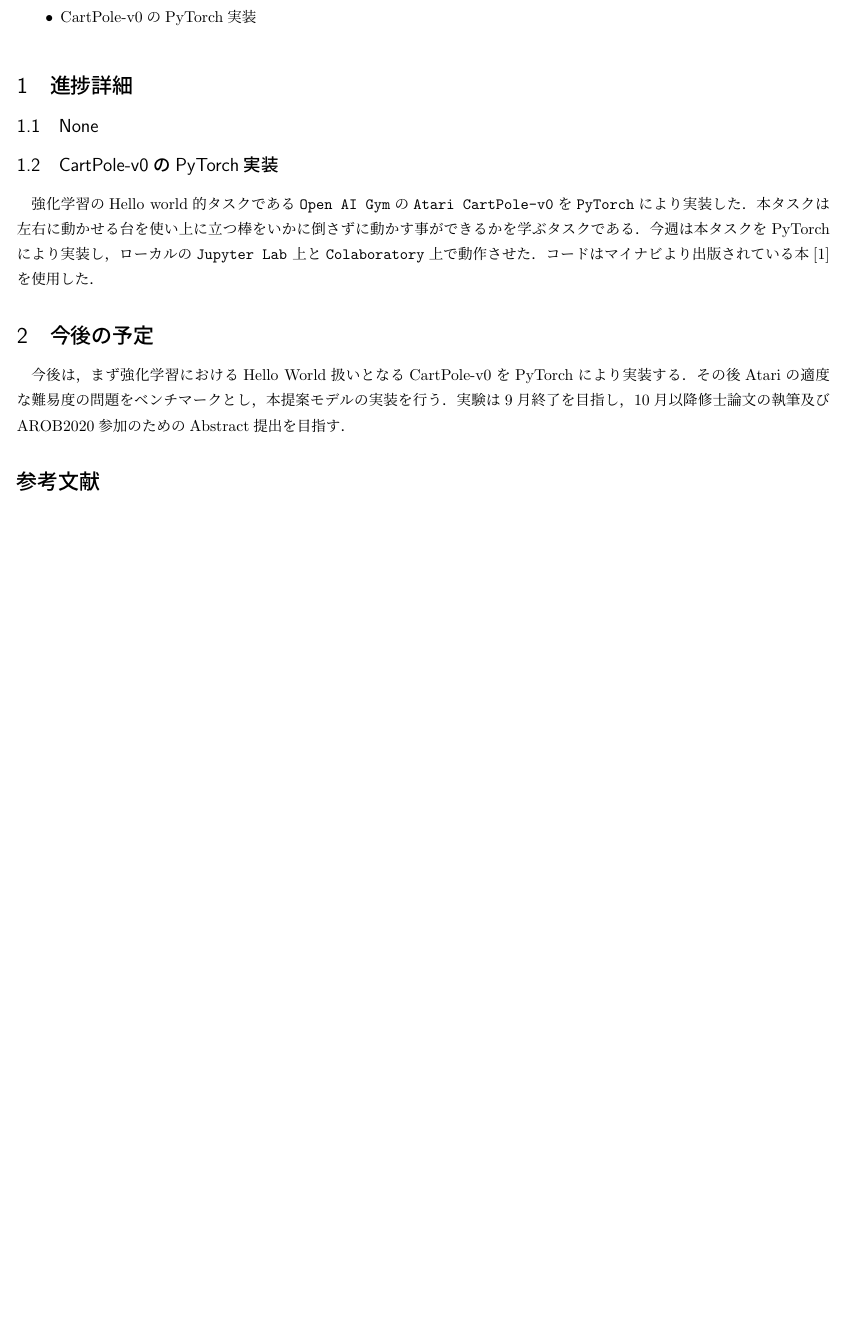
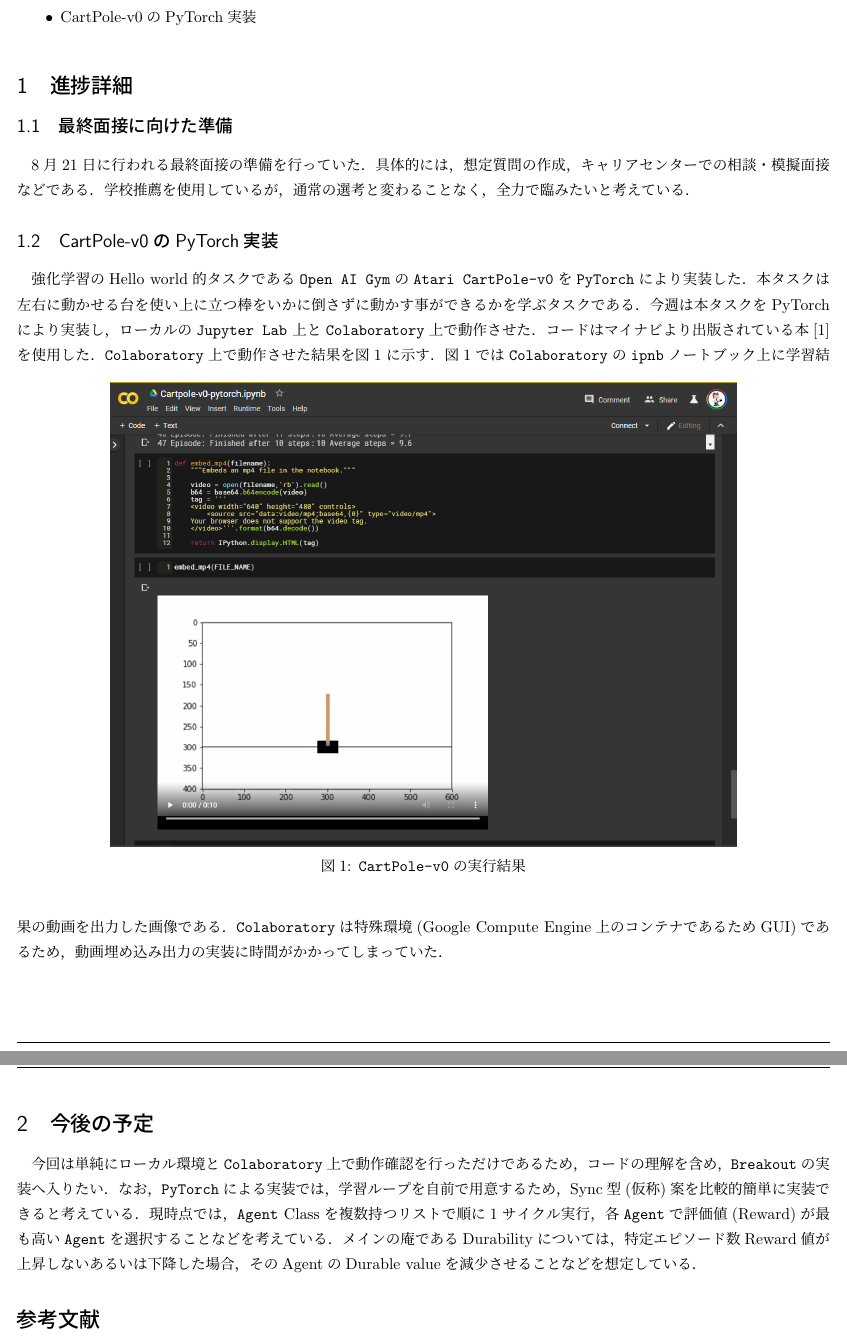
Before and after one commit to l10es/mt-sequential-multi-agent-rl, a LaTeX document (Reports/20190820/progress_report_20190820.tex): part of the page before the commit and two parts of pages 1 and 2 of 2 after it, the two joined at a grey line, cut so that both start at the same text, the shorter picture padded with empty space. Compiled offline with pLaTeX and dvipdfmx.

Commit message:
Add report on 20190820.

```diff
--- a/Reports/20190820/progress_report_20190820.tex
+++ b/Reports/20190820/progress_report_20190820.tex
@@ -60,18 +60,35 @@
 
 %%
 \section{進捗詳細}					%% 固定
-\subsection{None}
+\subsection{最終面接に向けた準備}
+8月21日に行われる最終面接の準備を行っていた．具体的には，想定質問の作成，キャリアセンターでの相談・模擬面接
+などである．学校推薦を使用しているが，通常の選考と変わることなく，全力で臨みたいと考えている．
+
 \subsection{CartPole-v0のPyTorch実装}
 強化学習のHello world的タスクである\texttt{Open AI Gym}の\texttt{Atari CartPole-v0}を
 \texttt{PyTorch}により実装した．本タスクは左右に動かせる台を使い上に立つ棒をいかに倒さずに動かす
 事ができるかを学ぶタスクである．今週は本タスクをPyTorchにより実装し，ローカルの\texttt{Jupyter Lab}
 上と\texttt{Colaboratory}上で動作させた．コードはマイナビより出版されている本\cite{book1}を使用した．
+\texttt{Colaboratory}上で動作させた結果を図1に示す．
+\begin{figure}[htbp]
+  \begin{center}
+    \includegraphics[width=14cm]{fig1.png}
+    \caption{\texttt{CartPole-v0}の実行結果}
+  \end{center}
+  \label{fig1}
+\end{figure}
+図1では\texttt{Colaboratory}の\texttt{ipnb}ノートブック上に学習結果の動画を出力した画像である．
+\texttt{Colaboratory}は特殊環境(Google Compute Engine上のコンテナであるためGUI)であるため，
+動画埋め込み出力の実装に時間がかかってしまっていた．
 
 
 \section{今後の予定}
-今後は，まず強化学習におけるHello World扱いとなるCartPole-v0をPyTorchにより実装する．その後
-Atariの適度な難易度の問題をベンチマークとし，本提案モデルの実装を行う．実験は9月終了を目指し，10月
-以降修士論文の執筆及びAROB2020参加のためのAbstract提出を目指す．
+今回は単純にローカル環境と\texttt{Colaboratory}上で動作確認を行っただけであるため，コードの理解を含め，
+\texttt{Breakout}の実装へ入りたい．なお，\texttt{PyTorch}による実装では，学習ループを自前で用意するため，
+Sync型(仮称)案を比較的簡単に実装できると考えている．現時点では，\texttt{Agent} Classを複数持つリストで順に
+1サイクル実行，各\texttt{Agent}で評価値(Reward)が最も高い\texttt{Agent}を選択することなどを考えている．
+メインの庵であるDurabilityについては，特定エピソード数Reward値が上昇しないあるいは下降した場合，そのAgentの
+Durable valueを減少させることなどを想定している．
 
 \begin{thebibliography}{1}
   \bibitem{book1} 小川雄太郎，つくりながら学ぶ！深層強化学習 PyTorchによる実践プログラミング，マイナビ出版，2018
```
Also changed, not shown: Reports/20190820/images/fig1.png (added), Reports/20190820/progress_report_20190820.pdf, Reports/20190820/progress_report_20190820.tex (2 more changed lines).
